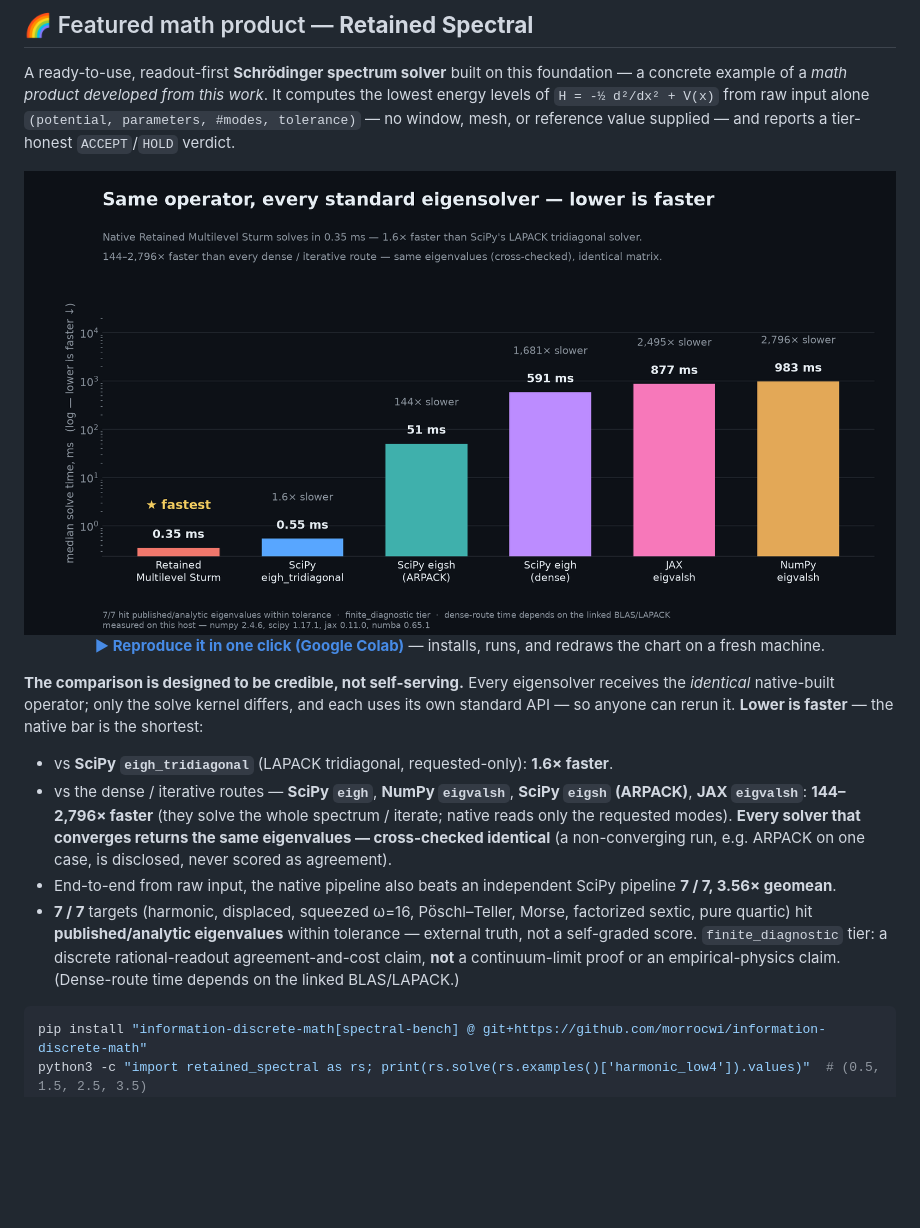
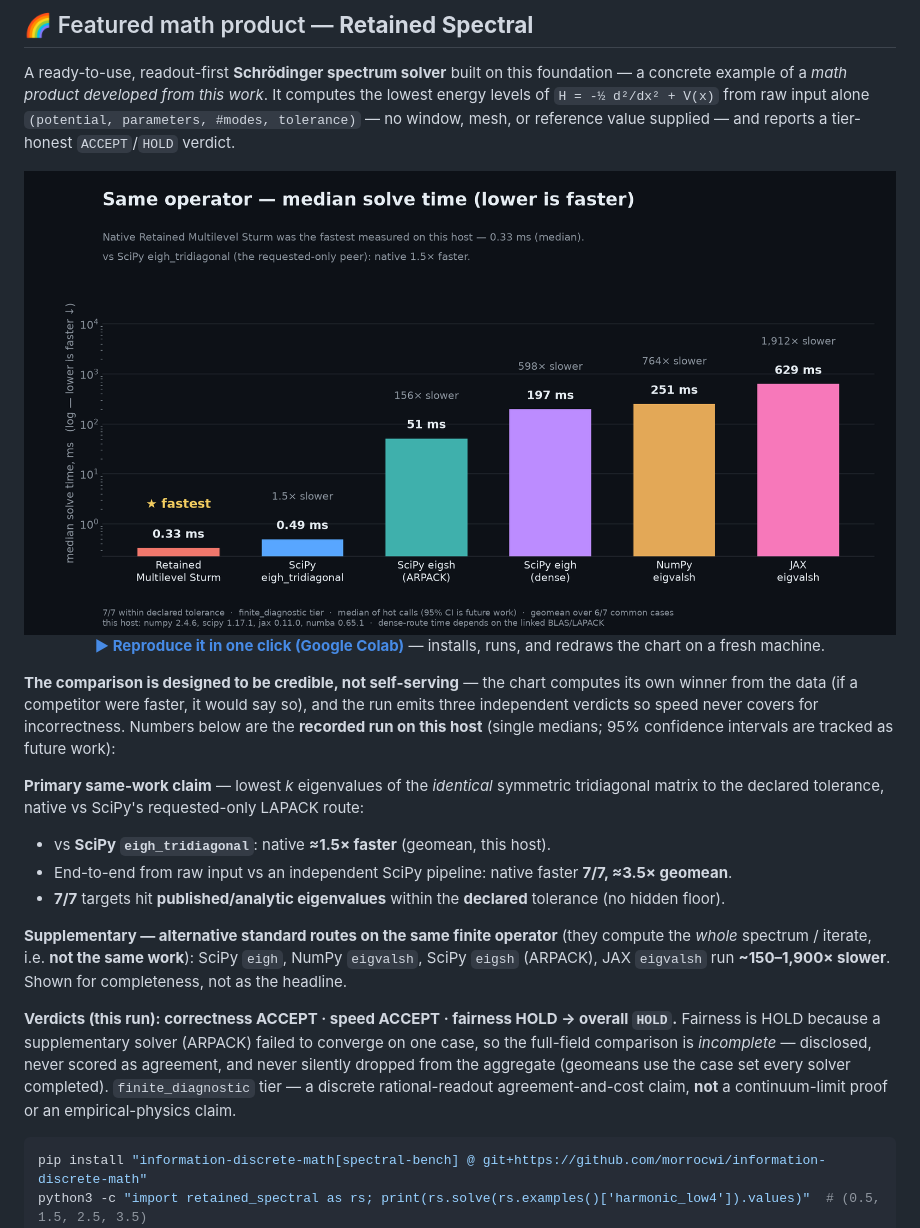
Before and after one commit to morrocwi/information-discrete-math, a Markdown page: README.md, the part around one of its changes. Drawn GitHub-style; pictures changed too: assets/retained_spectral_hero.png; blank space fills up the shorter version.

````diff
--- a/README.md
+++ b/README.md
@@ -32,21 +32,27 @@ mesh, or reference value supplied — and reports a tier-honest `ACCEPT`/`HOLD`
 
 </div>
 
-**The comparison is designed to be credible, not self-serving.** Every eigensolver receives the
-*identical* native-built operator; only the solve kernel differs, and each uses its own standard API —
-so anyone can rerun it. **Lower is faster** — the native bar is the shortest:
+**The comparison is designed to be credible, not self-serving** — the chart computes its own winner
+from the data (if a competitor were faster, it would say so), and the run emits three independent
+verdicts so speed never covers for incorrectness. Numbers below are the **recorded run on this host**
+(single medians; 95% confidence intervals are tracked as future work):
 
-- vs **SciPy `eigh_tridiagonal`** (LAPACK tridiagonal, requested-only): **1.6× faster**.
-- vs the dense / iterative routes — **SciPy `eigh`**, **NumPy `eigvalsh`**, **SciPy `eigsh` (ARPACK)**,
-  **JAX `eigvalsh`**: **144–2,796× faster** (they solve the whole spectrum / iterate; native reads only
-  the requested modes). **Every solver that converges returns the same eigenvalues — cross-checked
-  identical** (a non-converging run, e.g. ARPACK on one case, is disclosed, never scored as agreement).
-- End-to-end from raw input, the native pipeline also beats an independent SciPy pipeline **7 / 7,
-  3.56× geomean**.
-- **7 / 7** targets (harmonic, displaced, squeezed ω=16, Pöschl–Teller, Morse, factorized sextic, pure
-  quartic) hit **published/analytic eigenvalues** within tolerance — external truth, not a self-graded
-  score. `finite_diagnostic` tier: a discrete rational-readout agreement-and-cost claim, **not** a
-  continuum-limit proof or an empirical-physics claim. (Dense-route time depends on the linked BLAS/LAPACK.)
+**Primary same-work claim** — lowest _k_ eigenvalues of the *identical* symmetric tridiagonal matrix to
+the declared tolerance, native vs SciPy's requested-only LAPACK route:
+
+- vs **SciPy `eigh_tridiagonal`**: native **≈1.5× faster** (geomean, this host).
+- End-to-end from raw input vs an independent SciPy pipeline: native faster **7/7, ≈3.5× geomean**.
+- **7/7** targets hit **published/analytic eigenvalues** within the **declared** tolerance (no hidden floor).
+
+**Supplementary — alternative standard routes on the same finite operator** (they compute the *whole*
+spectrum / iterate, i.e. **not the same work**): SciPy `eigh`, NumPy `eigvalsh`, SciPy `eigsh` (ARPACK),
+JAX `eigvalsh` run **~150–1,900× slower**. Shown for completeness, not as the headline.
+
+**Verdicts (this run): correctness ACCEPT · speed ACCEPT · fairness HOLD → overall `HOLD`.** Fairness is
+HOLD because a supplementary solver (ARPACK) failed to converge on one case, so the full-field
+comparison is *incomplete* — disclosed, never scored as agreement, and never silently dropped from the
+aggregate (geomeans use the case set every solver completed). `finite_diagnostic` tier — a discrete
+rational-readout agreement-and-cost claim, **not** a continuum-limit proof or an empirical-physics claim.
 
 ```bash
 pip install "information-discrete-math[spectral-bench] @ git+https://github.com/morrocwi/information-discrete-math"
````
Also changed, not shown: other parts of README.md (+1 -1 lines), assets/retained_spectral_detail.png, 4 other files.
